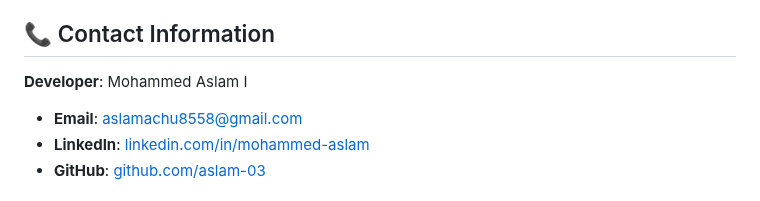
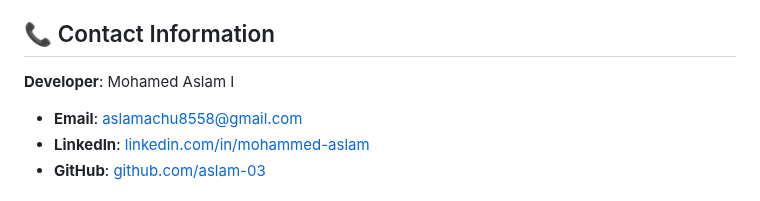
Before and after one commit to aslam-03/ISL-Conversion, a Markdown page: README.md, the part around the change. GitHub-like rendering.

```diff
--- a/README.md
+++ b/README.md
@@ -137,7 +137,7 @@ ISL-Conversion/
 
 ## 📞 Contact Information
 
-**Developer**: Mohammed Aslam I
+**Developer**: Mohamed Aslam I
 
 - **Email**: [aslamachu8558@gmail.com](mailto:aslamachu8558@gmail.com)
 - **LinkedIn**: [linkedin.com/in/mohammed-aslam](www.linkedin.com/in/mohamed-aslam-i)
```
